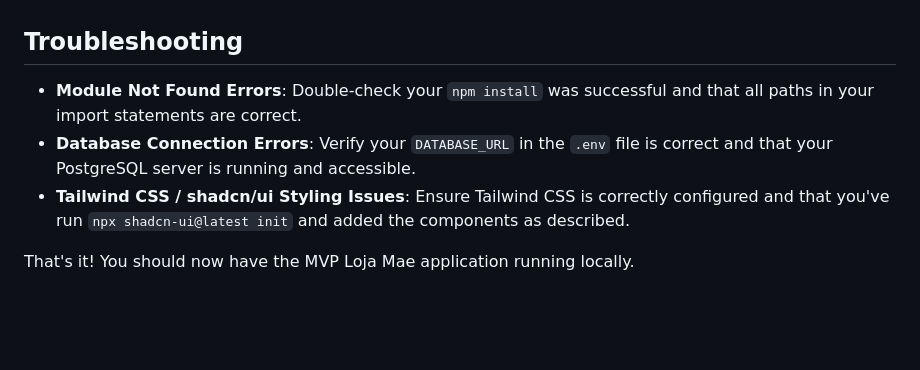
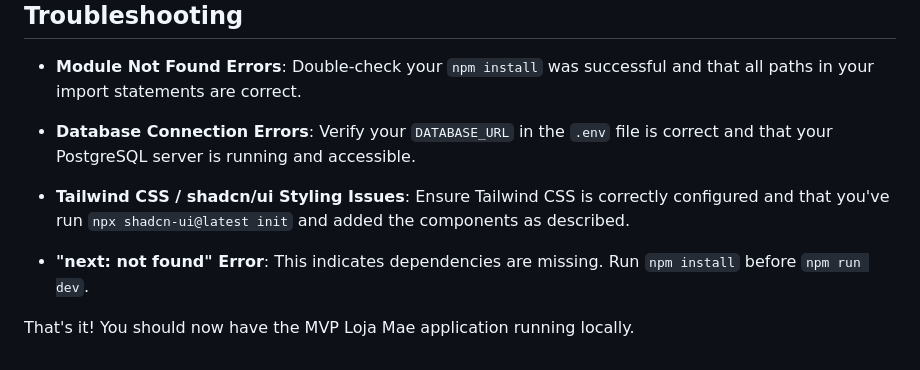
Before and after one commit to GepetoinTraining/mvp-loja-mae_complete, a Markdown page: README.md, the part around the change. GitHub-like rendering; blank space fills up the shorter version.

Commit message:
docs: add troubleshooting note for missing next command

```diff
--- a/README.md
+++ b/README.md
@@ -142,4 +142,6 @@ Open your web browser and navigate to the address shown in the terminal.
 -   **Database Connection Errors**: Verify your `DATABASE_URL` in the `.env` file is correct and that your PostgreSQL server is running and accessible.
 -   **Tailwind CSS / shadcn/ui Styling Issues**: Ensure Tailwind CSS is correctly configured and that you've run `npx shadcn-ui@latest init` and added the components as described.
 
+-   **"next: not found" Error**: This indicates dependencies are missing. Run `npm install` before `npm run dev`.
+
 That's it! You should now have the MVP Loja Mae application running locally.
```
